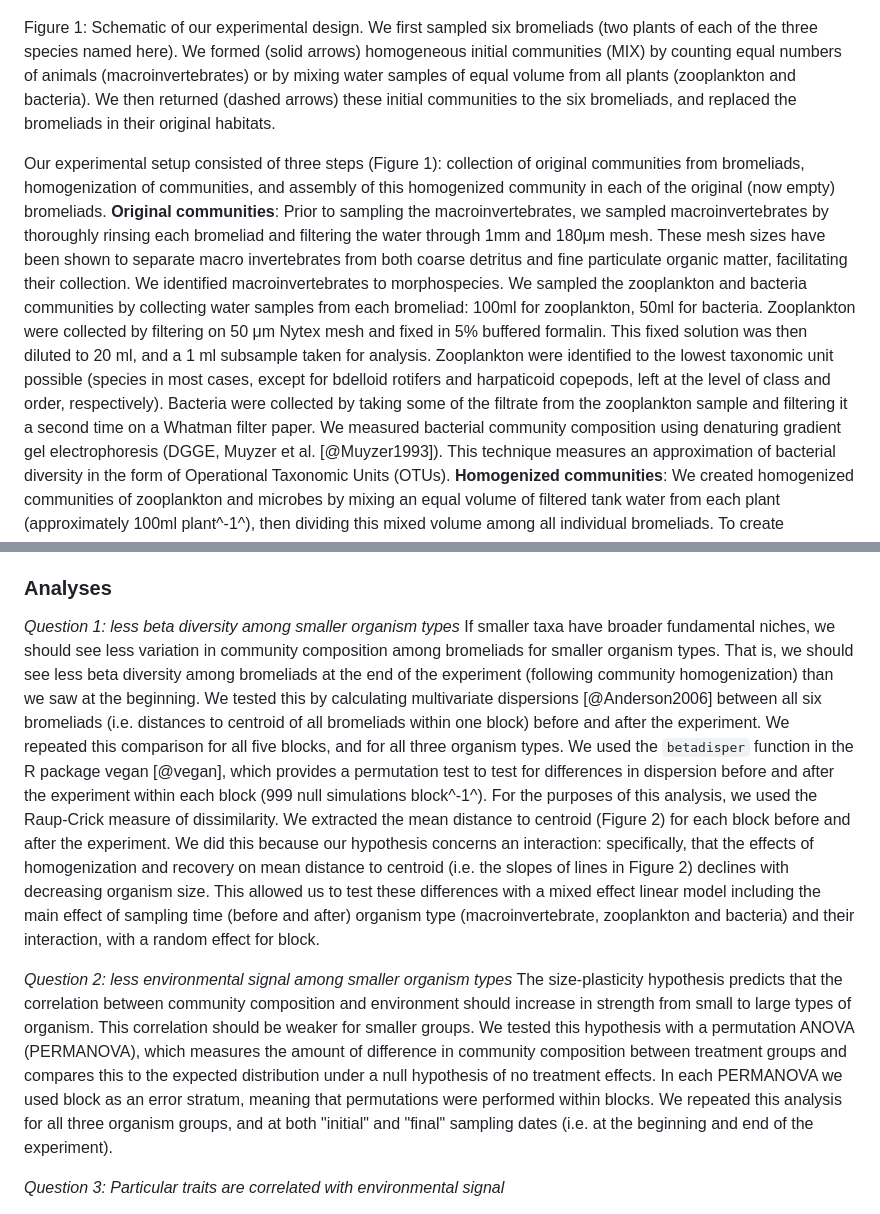
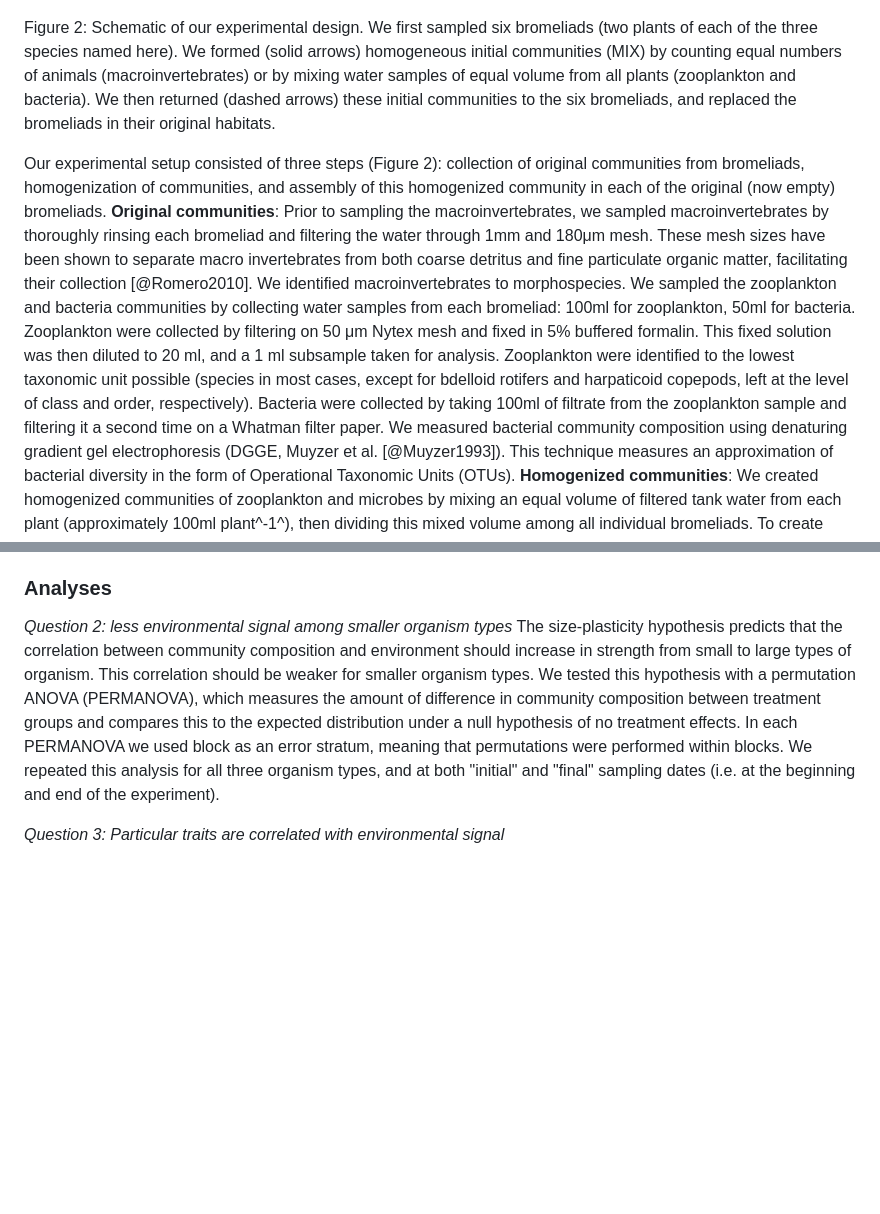
Before and after one commit to aammd/Habitat_Filtering, a Markdown page: MS/OrgSize.md, 2 parts joined by grey strips. Rendered like a GitHub page; blank space fills up the shorter version.

```diff
--- a/MS/OrgSize.md
+++ b/MS/OrgSize.md
@@ -209,16 +209,16 @@ experiment between 27 March 2013 and 03 April 2013.
 
 ![img](../photos/design.png)
 
-Figure  1: Schematic of our experimental design. We first sampled six bromeliads (two plants of each of the three species named here). We formed (solid arrows) homogeneous initial communities (MIX) by counting equal numbers of animals (macroinvertebrates) or by mixing water samples of equal volume from all plants (zooplankton and bacteria). We then returned (dashed arrows) these initial communities to the six bromeliads, and replaced the bromeliads in their original habitats.
+Figure  2: Schematic of our experimental design. We first sampled six bromeliads (two plants of each of the three species named here). We formed (solid arrows) homogeneous initial communities (MIX) by counting equal numbers of animals (macroinvertebrates) or by mixing water samples of equal volume from all plants (zooplankton and bacteria). We then returned (dashed arrows) these initial communities to the six bromeliads, and replaced the bromeliads in their original habitats.
 
-Our experimental setup consisted of three steps (Figure  1):
+Our experimental setup consisted of three steps (Figure  2):
 collection of original communities from bromeliads, homogenization of
 communities, and assembly of this homogenized community in each of the
 original (now empty) bromeliads.  **Original communities**: Prior to sampling
 the macroinvertebrates, we sampled macroinvertebrates by thoroughly rinsing
 each bromeliad and filtering the water through 1mm and 180μm mesh. These mesh
 sizes have been shown to separate macro invertebrates from both coarse
-detritus and fine particulate organic matter, facilitating their collection.
+detritus and fine particulate organic matter, facilitating their collection [@Romero2010].
 We identified macroinvertebrates to morphospecies. We sampled the zooplankton
 and bacteria communities by collecting water samples from each bromeliad:
 100ml for zooplankton, 50ml for bacteria. Zooplankton were collected by
@@ -227,7 +227,7 @@ solution was then diluted to 20 ml, and a 1 ml subsample taken for analysis.
 Zooplankton were  identified to the lowest taxonomic unit possible (species in
 most cases, except for bdelloid rotifers and harpaticoid copepods, left at the
 level of class and order, respectively). Bacteria were collected by taking
-some of the filtrate from the zooplankton sample and filtering it a second
+100ml of filtrate from the zooplankton sample and filtering it a second
 time on a Whatman filter paper. We measured bacterial community composition
 using denaturing gradient gel electrophoresis (DGGE, Muyzer et al.
 [@Muyzer1993]). This technique measures an approximation of bacterial
@@ -264,35 +264,15 @@ long that bromeliads were empty.
 
 ### Analyses
 
-*Question 1: less beta diversity among smaller organism types*
-If smaller taxa have broader fundamental niches, we should see less variation in community composition among
-bromeliads for smaller organism types. That is, we should see less beta
-diversity among bromeliads at the end of the experiment (following community homogenization) than we saw at the
-beginning. We tested this by calculating multivariate dispersions
-[@Anderson2006] between all six bromeliads (i.e. distances to centroid of all
-bromeliads within one block) before and after the experiment. We repeated this
-comparison for all five blocks, and for all three organism types. We used the
-`betadisper` function in the R package vegan [@vegan], which provides a
-permutation test to test for differences in dispersion before and after the
-experiment within each block (999 null simulations block^-1^). For the
-purposes of this analysis, we used the Raup-Crick measure of dissimilarity. We
-extracted the mean distance to centroid (Figure  2) for each block
-before and after the experiment. We did this because our hypothesis concerns
-an interaction: specifically, that the effects of homogenization and recovery on mean distance to centroid
-(i.e. the slopes of lines in Figure  2) declines with decreasing organism
-size. This allowed us to test these differences with a mixed effect linear
-model including the main effect of sampling time (before and after) organism
-type (macroinvertebrate, zooplankton and bacteria) and their interaction, with
-a random effect for block.
 
 *Question 2: less environmental signal among smaller organism types*
-The size-plasticity hypothesis predicts that the correlation between community composition and environment should increase in strength from small to large types of organism.  This correlation should be weaker for smaller groups.
+The size-plasticity hypothesis predicts that the correlation between community composition and environment should increase in strength from small to large types of organism.  This correlation should be weaker for smaller organism types.
 We tested this hypothesis with a permutation ANOVA (PERMANOVA), which measures
 the amount of difference in community composition between treatment groups and
 compares this to the expected distribution under a null hypothesis of no
 treatment effects. In each PERMANOVA we used block as an error stratum,
 meaning that permutations were performed within blocks. We repeated this
-analysis for all three organism groups, and at both "initial" and "final"
+analysis for all three organism types, and at both "initial" and "final"
 sampling dates (i.e. at the beginning and end of the experiment).
 
 *Question 3: Particular traits are correlated with environmental signal*
```
Also changed, not shown: other parts of MS/OrgSize.md (+42 -60 lines), MS/SuppMatt.md (+53 -8 lines), photos/hypotheses.png (added), 3 other files.
